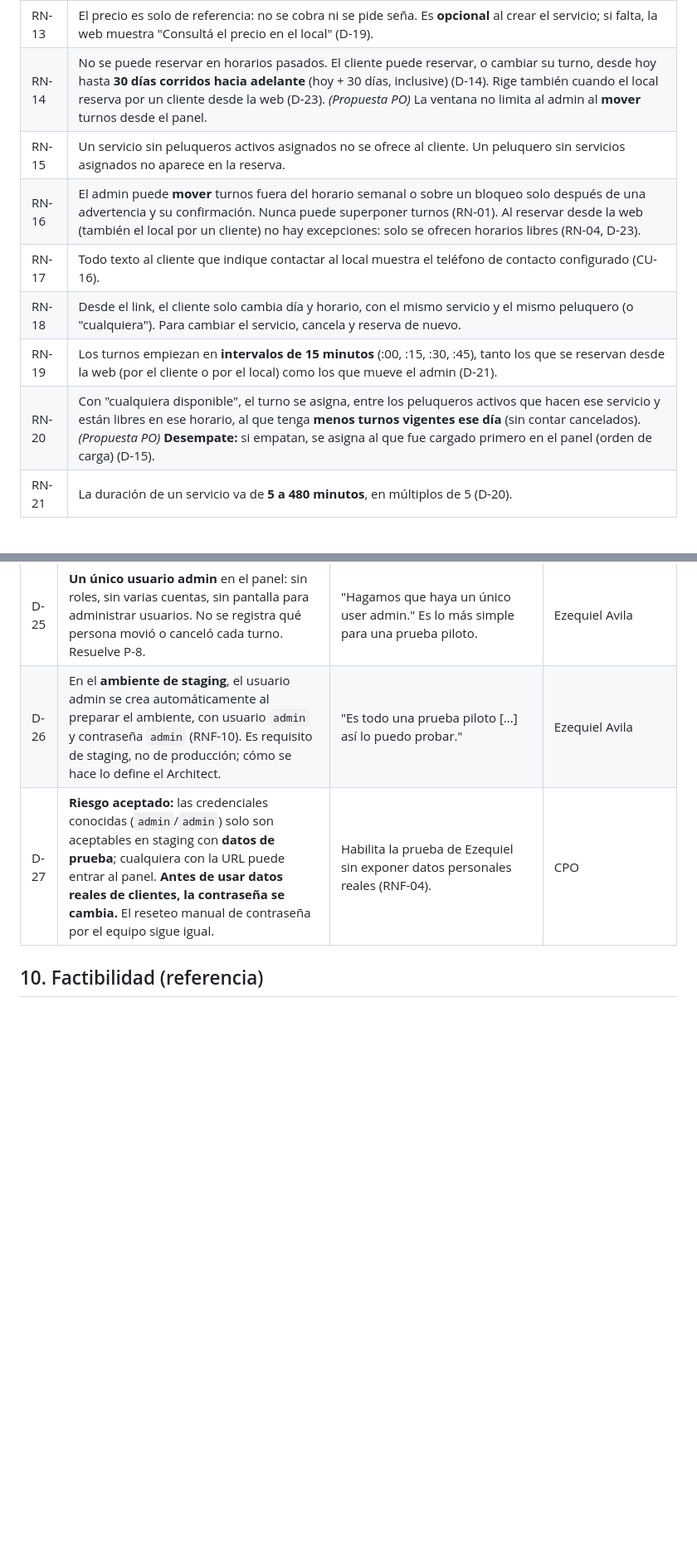
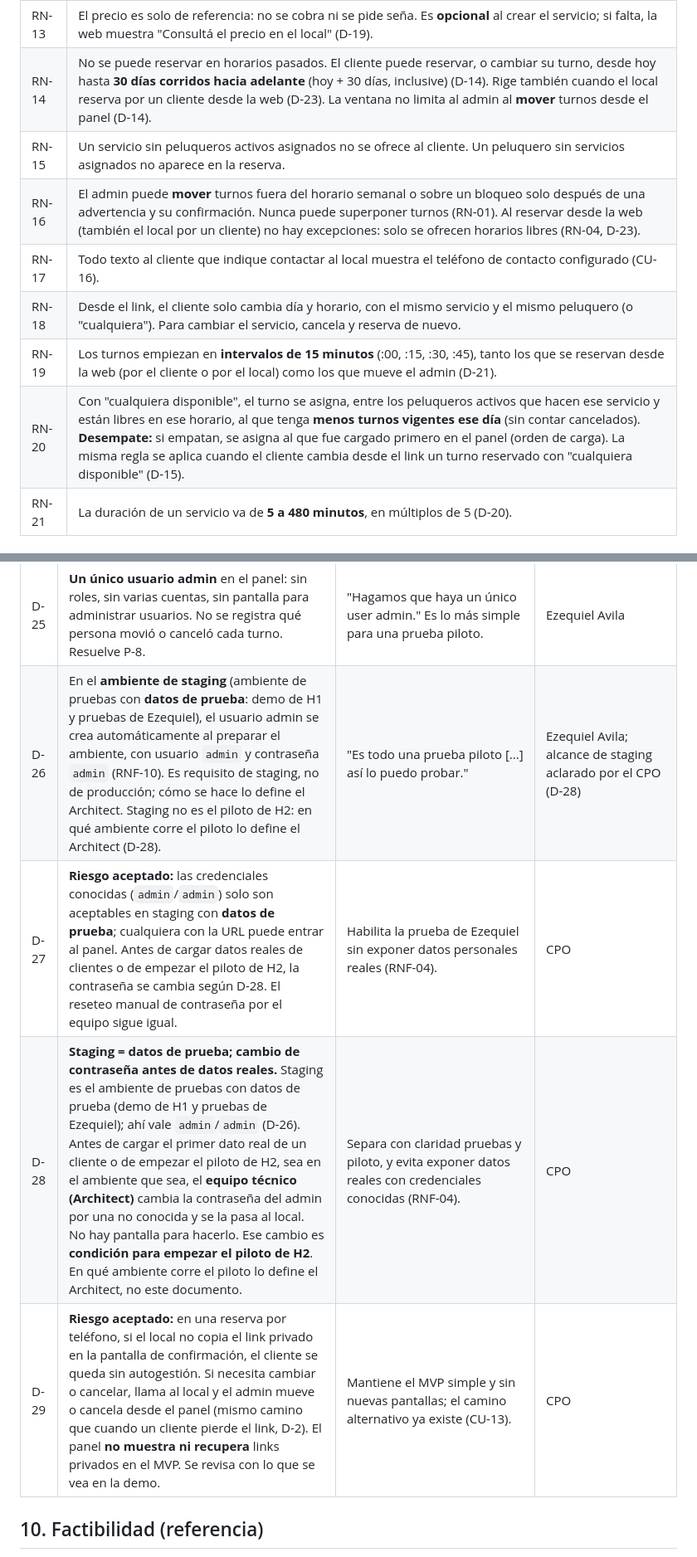
Before and after one commit to gm2dev/coop-agents-product, a Markdown page: initiatives/turnos-peluqueria-mvp/casos-de-uso.md, 2 parts joined by grey strips. Shown at 83% size. Rendered like a GitHub page; blank space fills up the shorter version.

```diff
--- a/initiatives/turnos-peluqueria-mvp/casos-de-uso.md
+++ b/initiatives/turnos-peluqueria-mvp/casos-de-uso.md
@@ -280,13 +287,13 @@ Este caso de uso se eliminó: la anticipación mínima para que el cliente cambi
 | RN-11 | Solo se puede marcar asistencia en turnos vigentes cuya hora de inicio ya pasó. |
 | RN-12 | El sistema no envía notificaciones de ningún tipo (email, SMS, WhatsApp, push). |
 | RN-13 | El precio es solo de referencia: no se cobra ni se pide seña. Es **opcional** al crear el servicio; si falta, la web muestra "Consultá el precio en el local" (D-19). |
-| RN-14 | No se puede reservar en horarios pasados. El cliente puede reservar, o cambiar su turno, desde hoy hasta **30 días corridos hacia adelante** (hoy + 30 días, inclusive) (D-14). Rige también cuando el local reserva por un cliente desde la web (D-23). *(Propuesta PO)* La ventana no limita al admin al **mover** turnos desde el panel. |
+| RN-14 | No se puede reservar en horarios pasados. El cliente puede reservar, o cambiar su turno, desde hoy hasta **30 días corridos hacia adelante** (hoy + 30 días, inclusive) (D-14). Rige también cuando el local reserva por un cliente desde la web (D-23). La ventana no limita al admin al **mover** turnos desde el panel (D-14). |
 | RN-15 | Un servicio sin peluqueros activos asignados no se ofrece al cliente. Un peluquero sin servicios asignados no aparece en la reserva. |
 | RN-16 | El admin puede **mover** turnos fuera del horario semanal o sobre un bloqueo solo después de una advertencia y su confirmación. Nunca puede superponer turnos (RN-01). Al reservar desde la web (también el local por un cliente) no hay excepciones: solo se ofrecen horarios libres (RN-04, D-23). |
 | RN-17 | Todo texto al cliente que indique contactar al local muestra el teléfono de contacto configurado (CU-16). |
 | RN-18 | Desde el link, el cliente solo cambia día y horario, con el mismo servicio y el mismo peluquero (o "cualquiera"). Para cambiar el servicio, cancela y reserva de nuevo. |
 | RN-19 | Los turnos empiezan en **intervalos de 15 minutos** (:00, :15, :30, :45), tanto los que se reservan desde la web (por el cliente o por el local) como los que mueve el admin (D-21). |
-| RN-20 | Con "cualquiera disponible", el turno se asigna, entre los peluqueros activos que hacen ese servicio y están libres en ese horario, al que tenga **menos turnos vigentes ese día** (sin contar cancelados). *(Propuesta PO)* **Desempate:** si empatan, se asigna al que fue cargado primero en el panel (orden de carga) (D-15). |
+| RN-20 | Con "cualquiera disponible", el turno se asigna, entre los peluqueros activos que hacen ese servicio y están libres en ese horario, al que tenga **menos turnos vigentes ese día** (sin contar cancelados). **Desempate:** si empatan, se asigna al que fue cargado primero en el panel (orden de carga). La misma regla se aplica cuando el cliente cambia desde el link un turno reservado con "cualquiera disponible" (D-15). |
 | RN-21 | La duración de un servicio va de **5 a 480 minutos**, en múltiplos de 5 (D-20). |
 
 ## 7. Requisitos no funcionales
@@ -351,8 +360,10 @@ Este caso de uso se eliminó: la anticipación mínima para que el cliente cambi
 | D-23 | **Sin carga manual de turnos en el panel.** Cuando un cliente llama, el local reserva por él desde la misma web pública (CU-01 a CU-05), con los datos del cliente. Es una reserva web normal: rigen la ventana de 30 días (RN-14), los inicios cada 15 minutos (RN-19) y solo se ofrecen horarios libres, sin excepciones fuera de horario. CU-13 pasa a ser "Mover y cancelar turnos desde el panel"; mover y cancelar se mantienen. D-12 queda obsoleta; D-7 y D-11 se ajustan a mover y cancelar. | "Que eso lo hagan desde la app la misma peluquería, total no necesita una app distinta para eso." Menos alcance y un solo flujo de reserva. | Ezequiel Avila |
 | D-24 | El local puede **copiar el link privado** de la confirmación y mandárselo al cliente **por su cuenta** (WhatsApp u otro medio), fuera del sistema. El sistema no lo envía (D-1 sigue vigente). | Le da al cliente que reservó por teléfono la misma autogestión que al resto, sin agregar notificaciones. | CPO |
 | D-25 | **Un único usuario admin** en el panel: sin roles, sin varias cuentas, sin pantalla para administrar usuarios. No se registra qué persona movió o canceló cada turno. Resuelve P-8. | "Hagamos que haya un único user admin." Es lo más simple para una prueba piloto. | Ezequiel Avila |
-| D-26 | En el **ambiente de staging**, el usuario admin se crea automáticamente al preparar el ambiente, con usuario `admin` y contraseña `admin` (RNF-10). Es requisito de staging, no de producción; cómo se hace lo define el Architect. | "Es todo una prueba piloto [...] así lo puedo probar." | Ezequiel Avila |
-| D-27 | **Riesgo aceptado:** las credenciales conocidas (`admin`/`admin`) solo son aceptables en staging con **datos de prueba**; cualquiera con la URL puede entrar al panel. **Antes de usar datos reales de clientes, la contraseña se cambia.** El reseteo manual de contraseña por el equipo sigue igual. | Habilita la prueba de Ezequiel sin exponer datos personales reales (RNF-04). | CPO |
+| D-26 | En el **ambiente de staging** (ambiente de pruebas con **datos de prueba**: demo de H1 y pruebas de Ezequiel), el usuario admin se crea automáticamente al preparar el ambiente, con usuario `admin` y contraseña `admin` (RNF-10). Es requisito de staging, no de producción; cómo se hace lo define el Architect. Staging no es el piloto de H2: en qué ambiente corre el piloto lo define el Architect (D-28). | "Es todo una prueba piloto [...] así lo puedo probar." | Ezequiel Avila; alcance de staging aclarado por el CPO (D-28) |
+| D-27 | **Riesgo aceptado:** las credenciales conocidas (`admin`/`admin`) solo son aceptables en staging con **datos de prueba**; cualquiera con la URL puede entrar al panel. Antes de cargar datos reales de clientes o de empezar el piloto de H2, la contraseña se cambia según D-28. El reseteo manual de contraseña por el equipo sigue igual. | Habilita la prueba de Ezequiel sin exponer datos personales reales (RNF-04). | CPO |
+| D-28 | **Staging = datos de prueba; cambio de contraseña antes de datos reales.** Staging es el ambiente de pruebas con datos de prueba (demo de H1 y pruebas de Ezequiel); ahí vale `admin`/`admin` (D-26). Antes de cargar el primer dato real de un cliente o de empezar el piloto de H2, sea en el ambiente que sea, el **equipo técnico (Architect)** cambia la contraseña del admin por una no conocida y se la pasa al local. No hay pantalla para hacerlo. Ese cambio es **condición para empezar el piloto de H2**. En qué ambiente corre el piloto lo define el Architect, no este documento. | Separa con claridad pruebas y piloto, y evita exponer datos reales con credenciales conocidas (RNF-04). | CPO |
+| D-29 | **Riesgo aceptado:** en una reserva por teléfono, si el local no copia el link privado en la pantalla de confirmación, el cliente se queda sin autogestión. Si necesita cambiar o cancelar, llama al local y el admin mueve o cancela desde el panel (mismo camino que cuando un cliente pierde el link, D-2). El panel **no muestra ni recupera** links privados en el MVP. Se revisa con lo que se vea en la demo. | Mantiene el MVP simple y sin nuevas pantallas; el camino alternativo ya existe (CU-13). | CPO |
 
 ## 10. Factibilidad (referencia)
 
```
Also changed, not shown: other parts of initiatives/turnos-peluqueria-mvp/casos-de-uso.md (+21 -12 lines).
